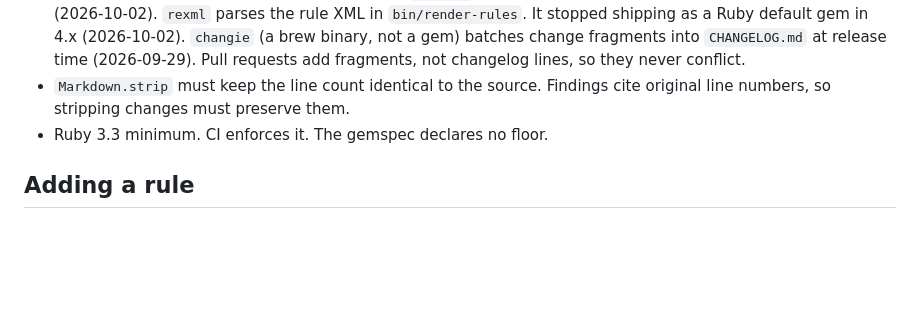
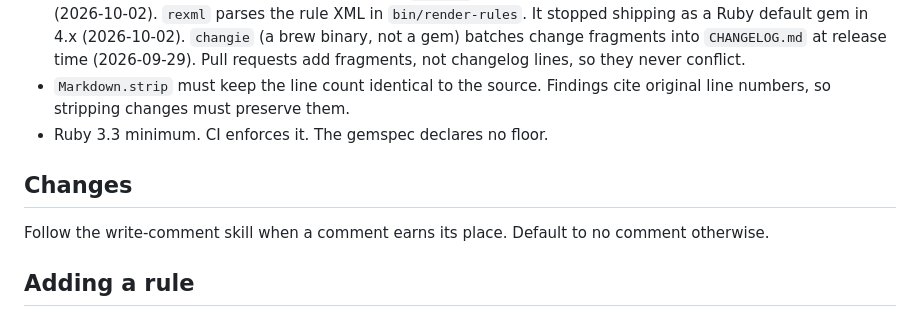
Before and after one commit to TonyCTHsu/simple-english, a Markdown page: AGENTS.md, the part around the change. GitHub-like rendering; blank space fills up the shorter version.

Commit message:
Add the comment rule to the changes section

```diff
--- a/AGENTS.md
+++ b/AGENTS.md
@@ -99,6 +99,11 @@ on LanguageTool (`rules/simple-english.xml`). Counting rules run in Ruby.
 - Ruby 3.3 minimum. CI enforces it. The
   gemspec declares no floor.
 
+## Changes
+
+Follow the write-comment skill when a comment earns its place. Default to
+no comment otherwise.
+
 ## Adding a rule
 
 1. Pattern rule: add to `rules/simple-english.xml` with incorrect and correct
```
